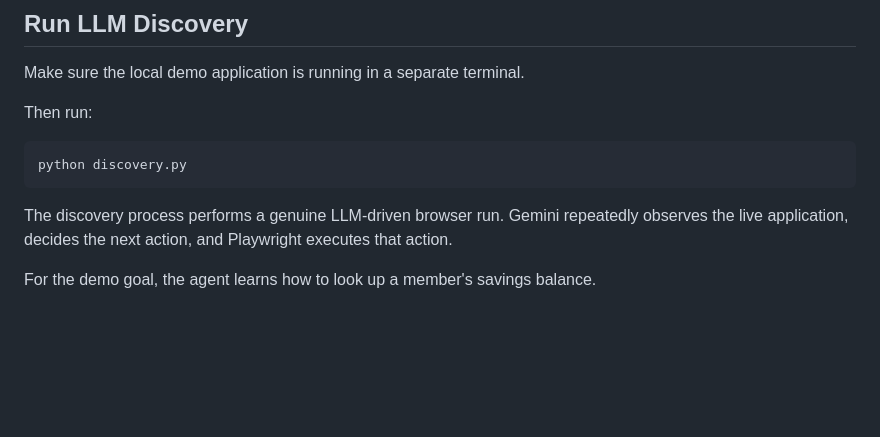
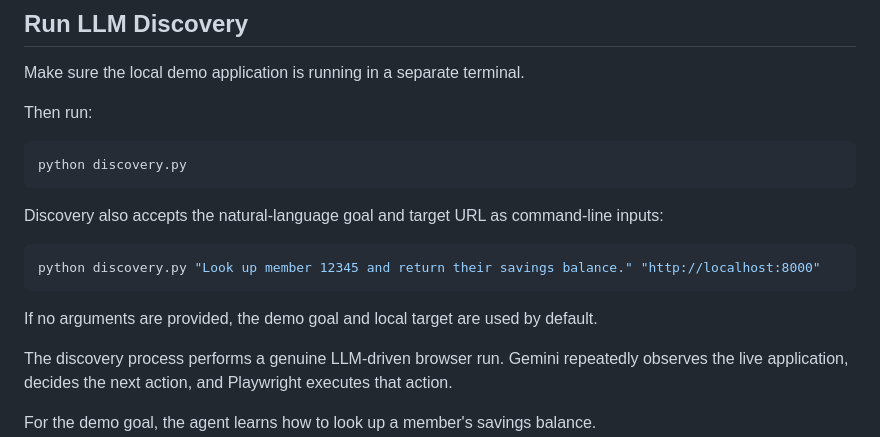
Before and after one commit to sugayathriponnada/interface-ai-assignment, a Markdown page: README.md, the part around the change. Rendered like a GitHub page; blank space fills up the shorter version.

Commit message:
Document discovery goal and target inputs

````diff
--- a/README.md
+++ b/README.md
@@ -79,6 +79,13 @@ Then run:
 ```bash
 python discovery.py
 ```
+Discovery also accepts the natural-language goal and target URL as command-line inputs:
+
+```bash
+python discovery.py "Look up member 12345 and return their savings balance." "http://localhost:8000"
+```
+
+If no arguments are provided, the demo goal and local target are used by default.
 
 The discovery process performs a genuine LLM-driven browser run. Gemini repeatedly observes the live application, decides the next action, and Playwright executes that action.
 
````
